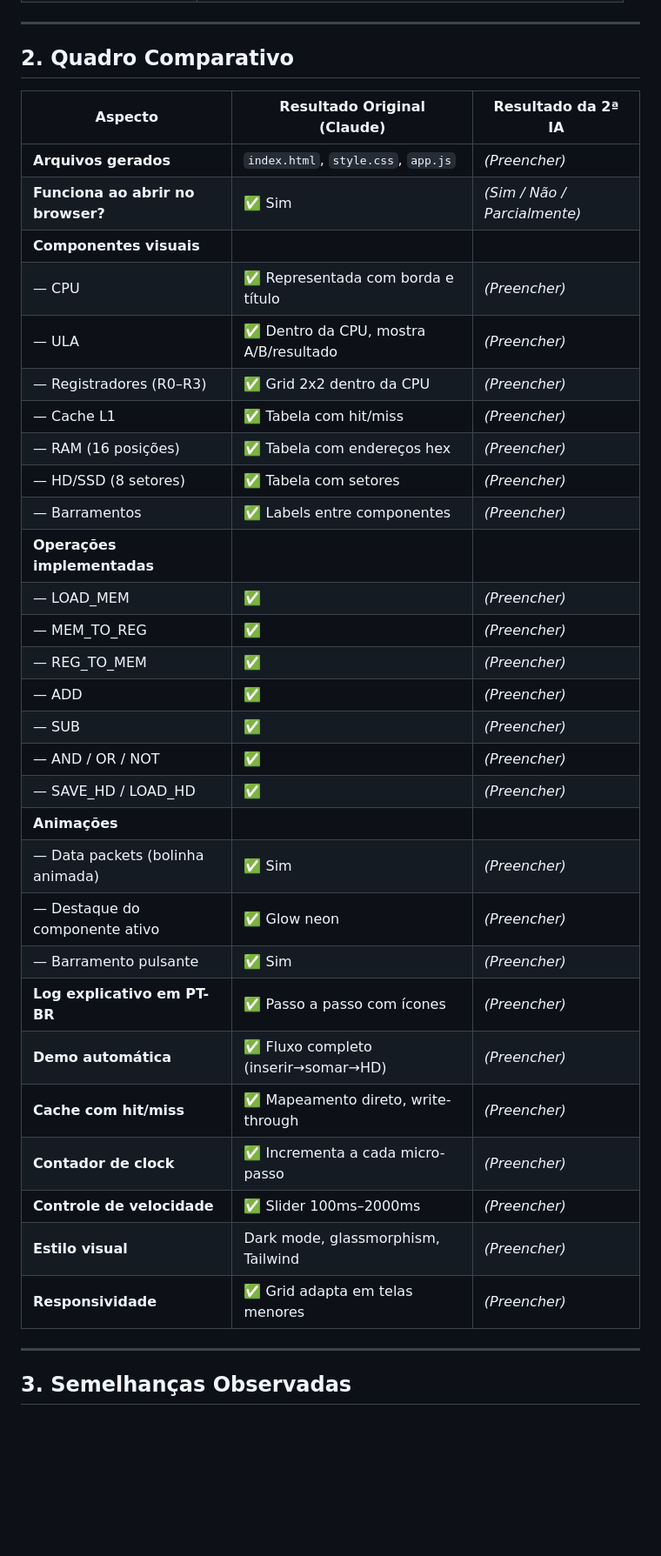
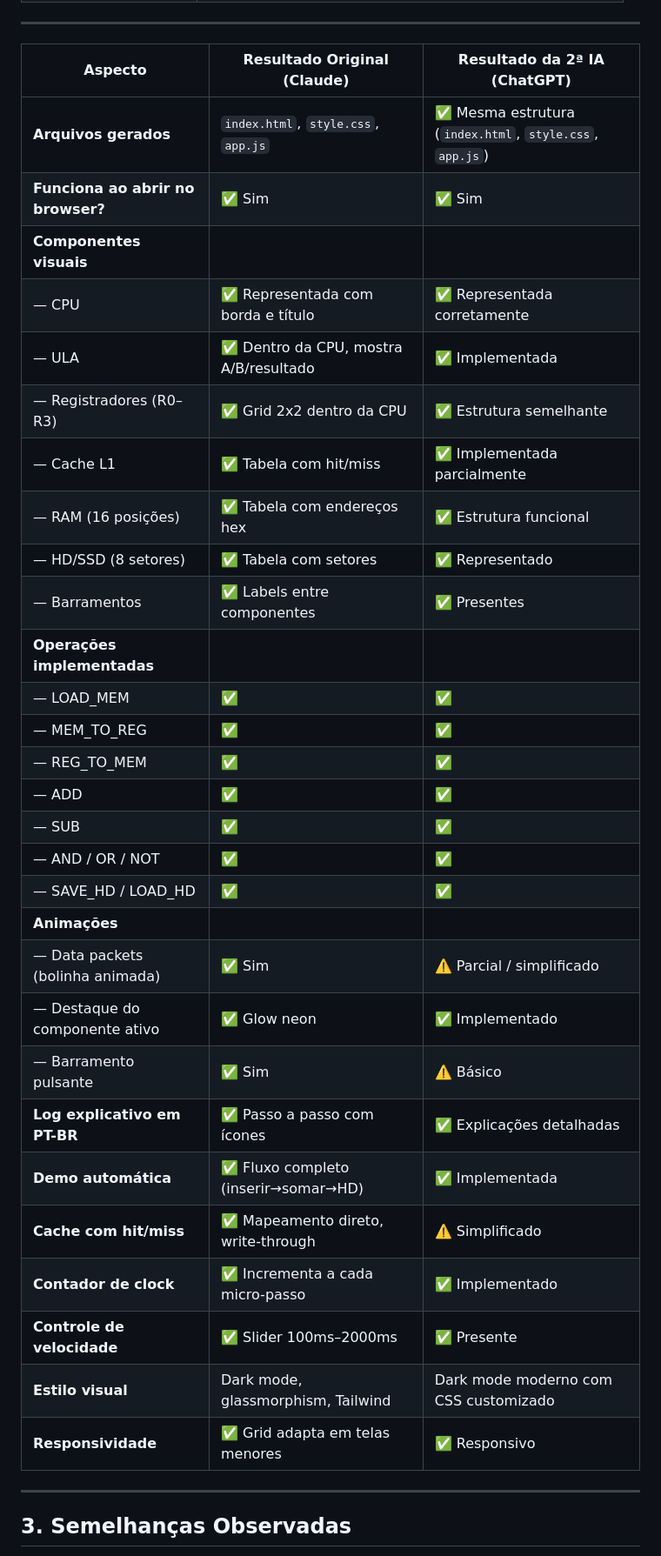
Before and after one commit to LSampaiodev/Trabalho-NP1, a Markdown page: documentações/comparativo_ias.md, the part around one of its changes. Shown at 87% size. GitHub-like rendering; blank space fills up the shorter version.

```diff
--- a/documentações/comparativo_ias.md
+++ b/documentações/comparativo_ias.md
@@ -13,39 +13,38 @@ Este documento apresenta a comparação entre o simulador desenvolvido originalm
 
 ---
 
-## 2. Quadro Comparativo
+| Aspecto                           | Resultado Original (Claude)           | Resultado da 2ª IA (ChatGPT)                               |
+| --------------------------------- | ------------------------------------- | -------------------------------------------------------    |
+| **Arquivos gerados**              | `index.html`, `style.css`, `app.js`   | ✅ Mesma estrutura (`index.html`, `style.css`, `app.js`)   |
+| **Funciona ao abrir no browser?** | ✅ Sim                                 | ✅ Sim                                                   |
+| **Componentes visuais**           |                                       |                                                         |
+| — CPU                             | ✅ Representada com borda e título     | ✅ Representada corretamente                             |
+| — ULA                             | ✅ Dentro da CPU, mostra A/B/resultado | ✅ Implementada                                          |
+| — Registradores (R0–R3)           | ✅ Grid 2x2 dentro da CPU              | ✅ Estrutura semelhante                                  |
+| — Cache L1                        | ✅ Tabela com hit/miss                 | ✅ Implementada parcialmente                             |
+| — RAM (16 posições)               | ✅ Tabela com endereços hex            | ✅ Estrutura funcional                                   |
+| — HD/SSD (8 setores)              | ✅ Tabela com setores                  | ✅ Representado                                          |
+| — Barramentos                     | ✅ Labels entre componentes            | ✅ Presentes                                             |
+| **Operações implementadas**       |                                         |                                                         |
+| — LOAD_MEM                        | ✅                                     | ✅                                                       |
+| — MEM_TO_REG                      | ✅                                     | ✅                                                       |
+| — REG_TO_MEM                      | ✅                                     | ✅                                                       |
+| — ADD                             | ✅                                     | ✅                                                       |
+| — SUB                             | ✅                                     | ✅                                                       |
+| — AND / OR / NOT                  | ✅                                     | ✅                                                       |
+| — SAVE_HD / LOAD_HD               | ✅                                     | ✅                                                       |
+| **Animações**                     |                                         |                                                         |
+| — Data packets (bolinha animada)  | ✅ Sim                                 | ⚠️ Parcial / simplificado                               |
+| — Destaque do componente ativo    | ✅ Glow neon                           | ✅ Implementado                                          |
+| — Barramento pulsante             | ✅ Sim                                 | ⚠️ Básico                                               |
+| **Log explicativo em PT-BR**      | ✅ Passo a passo com ícones            | ✅ Explicações detalhadas                                |
+| **Demo automática**               | ✅ Fluxo completo (inserir→somar→HD)   | ✅ Implementada                                          |
+| **Cache com hit/miss**            | ✅ Mapeamento direto, write-through    | ⚠️ Simplificado                                         |
+| **Contador de clock**             | ✅ Incrementa a cada micro-passo       | ✅ Implementado                                          |
+| **Controle de velocidade**        | ✅ Slider 100ms–2000ms                 | ✅ Presente                                              |
+| **Estilo visual**                 | Dark mode, glassmorphism, Tailwind    | Dark mode moderno com CSS customizado                   |
+| **Responsividade**                | ✅ Grid adapta em telas menores        | ✅ Responsivo                                            |
 
-| Aspecto                          | Resultado Original (Claude)          | Resultado da 2ª IA                    |
-|----------------------------------|--------------------------------------|---------------------------------------|
-| **Arquivos gerados**             | `index.html`, `style.css`, `app.js`  | *(Preencher)*                         |
-| **Funciona ao abrir no browser?**| ✅ Sim                                | *(Sim / Não / Parcialmente)*          |
-| **Componentes visuais**          |                                      |                                       |
-| — CPU                            | ✅ Representada com borda e título    | *(Preencher)*                         |
-| — ULA                            | ✅ Dentro da CPU, mostra A/B/resultado| *(Preencher)*                         |
-| — Registradores (R0–R3)         | ✅ Grid 2x2 dentro da CPU            | *(Preencher)*                         |
-| — Cache L1                       | ✅ Tabela com hit/miss               | *(Preencher)*                         |
-| — RAM (16 posições)              | ✅ Tabela com endereços hex          | *(Preencher)*                         |
-| — HD/SSD (8 setores)            | ✅ Tabela com setores                | *(Preencher)*                         |
-| — Barramentos                    | ✅ Labels entre componentes          | *(Preencher)*                         |
-| **Operações implementadas**      |                                      |                                       |
-| — LOAD_MEM                       | ✅                                    | *(Preencher)*                         |
-| — MEM_TO_REG                     | ✅                                    | *(Preencher)*                         |
-| — REG_TO_MEM                     | ✅                                    | *(Preencher)*                         |
-| — ADD                            | ✅                                    | *(Preencher)*                         |
-| — SUB                            | ✅                                    | *(Preencher)*                         |
-| — AND / OR / NOT                 | ✅                                    | *(Preencher)*                         |
-| — SAVE_HD / LOAD_HD              | ✅                                    | *(Preencher)*                         |
-| **Animações**                    |                                      |                                       |
-| — Data packets (bolinha animada) | ✅ Sim                                | *(Preencher)*                         |
-| — Destaque do componente ativo   | ✅ Glow neon                          | *(Preencher)*                         |
-| — Barramento pulsante            | ✅ Sim                                | *(Preencher)*                         |
-| **Log explicativo em PT-BR**     | ✅ Passo a passo com ícones          | *(Preencher)*                         |
-| **Demo automática**              | ✅ Fluxo completo (inserir→somar→HD) | *(Preencher)*                         |
-| **Cache com hit/miss**           | ✅ Mapeamento direto, write-through  | *(Preencher)*                         |
-| **Contador de clock**            | ✅ Incrementa a cada micro-passo     | *(Preencher)*                         |
-| **Controle de velocidade**       | ✅ Slider 100ms–2000ms               | *(Preencher)*                         |
-| **Estilo visual**                | Dark mode, glassmorphism, Tailwind   | *(Preencher)*                         |
-| **Responsividade**               | ✅ Grid adapta em telas menores      | *(Preencher)*                         |
 
 ---
 
```
Also changed, not shown: other parts of documentações/comparativo_ias.md (+32 -32 lines), documentações/ebook_organizacao_computadores.md (+30 -30 lines), documentações/prompt_reconstrucao.md (+11 -11 lines).
